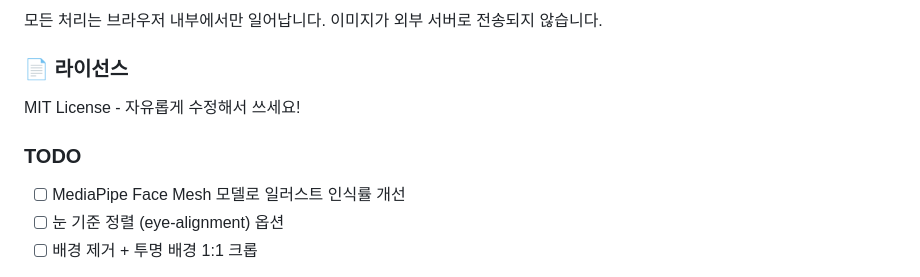
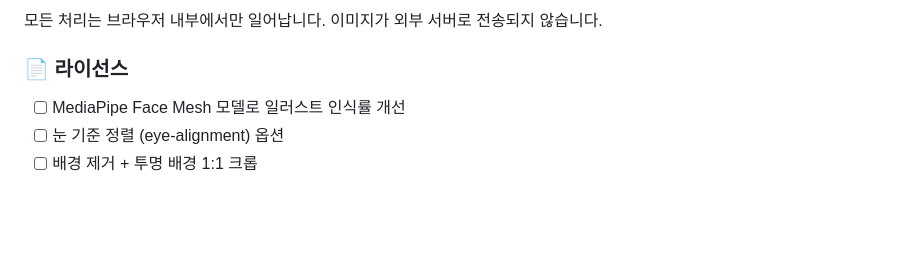
Before and after one commit to daning1212/Single-Called-Head-Crop, a Markdown page: README.md, the part around the change. Rendered like a GitHub page; blank space fills up the shorter version.

```diff
--- a/README.md
+++ b/README.md
@@ -83,9 +83,7 @@ Ostris AI-Toolkit, Kohya_ss LoRA 학습을 위한 **얼굴/머리 위주 1:1 크
 
 ### 📄 라이선스
 
-MIT License - 자유롭게 수정해서 쓰세요!
 
-### TODO
 
 - [ ] MediaPipe Face Mesh 모델로 일러스트 인식률 개선
 - [ ] 눈 기준 정렬 (eye-alignment) 옵션
```
